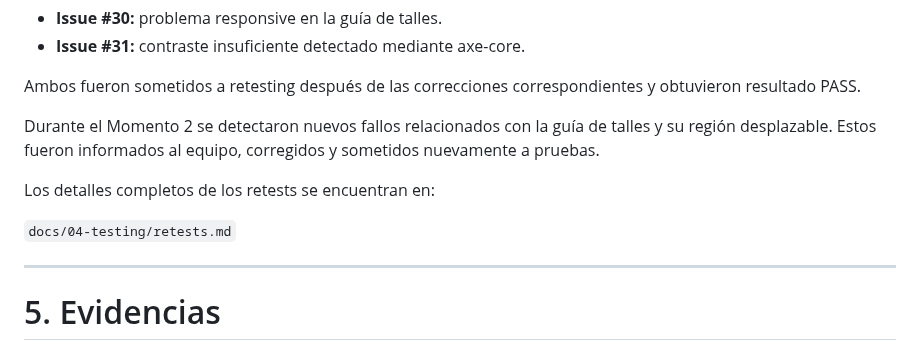
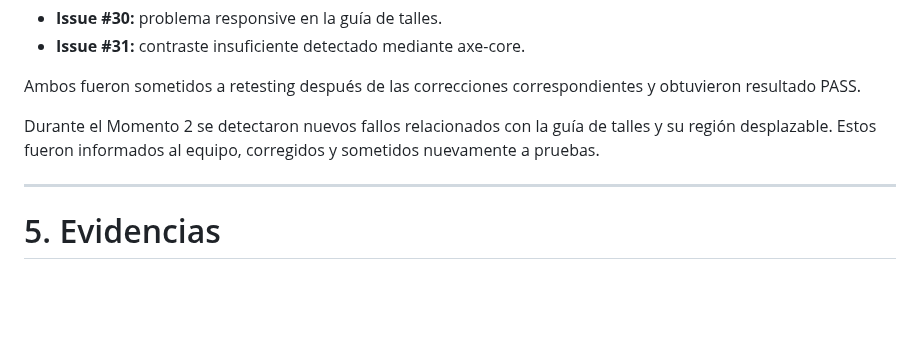
Before and after one commit to dantebiondi666-prog/tienda-online, a Markdown page: docs/04-testing/test-case-1.md, the part around the change. GitHub-like rendering; blank space fills up the shorter version.

```diff
--- a/docs/04-testing/test-case-1.md
+++ b/docs/04-testing/test-case-1.md
@@ -305,10 +305,6 @@ Ambos fueron sometidos a retesting después de las correcciones correspondientes
 
 Durante el Momento 2 se detectaron nuevos fallos relacionados con la guía de talles y su región desplazable. Estos fueron informados al equipo, corregidos y sometidos nuevamente a pruebas.
 
-Los detalles completos de los retests se encuentran en:
-
-`docs/04-testing/retests.md`
-
 ---
 
 # 5. Evidencias
```
Also changed, not shown: changelog.md (+4 -2 lines), docs/04-testing/test-case-4.md (+1 -1 lines).
